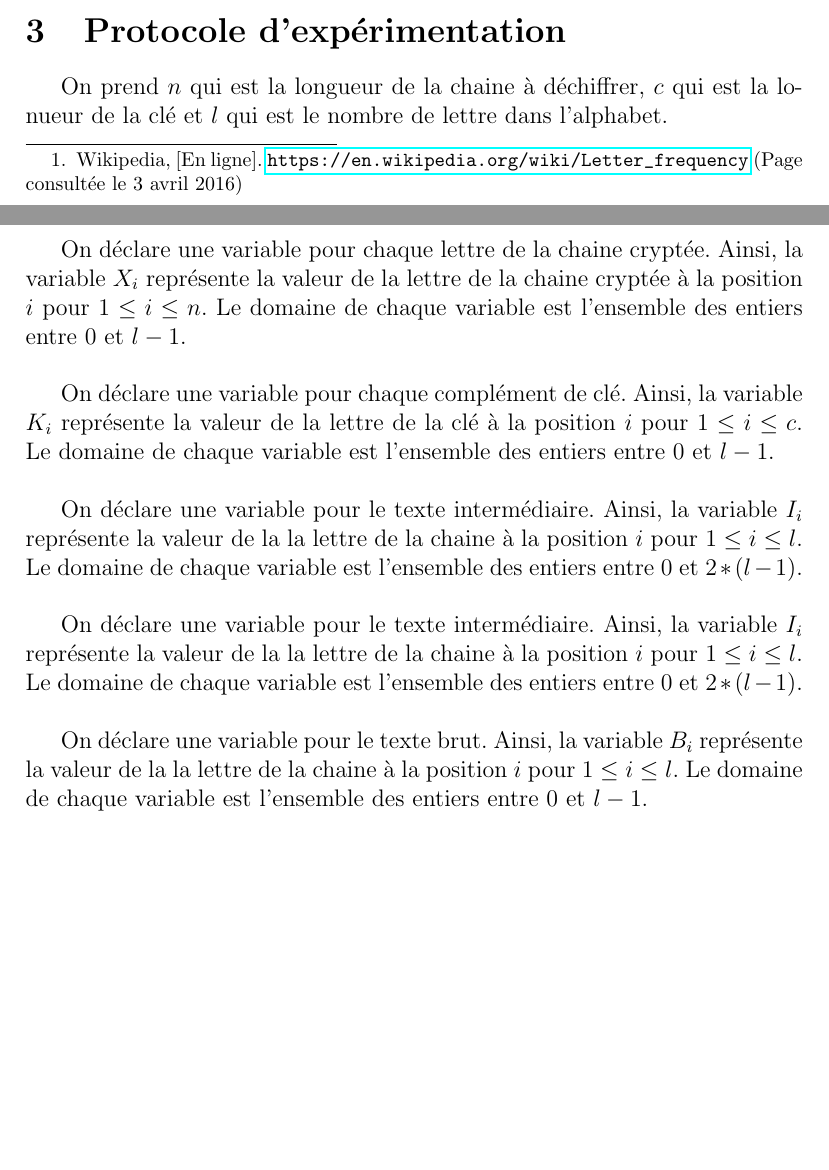
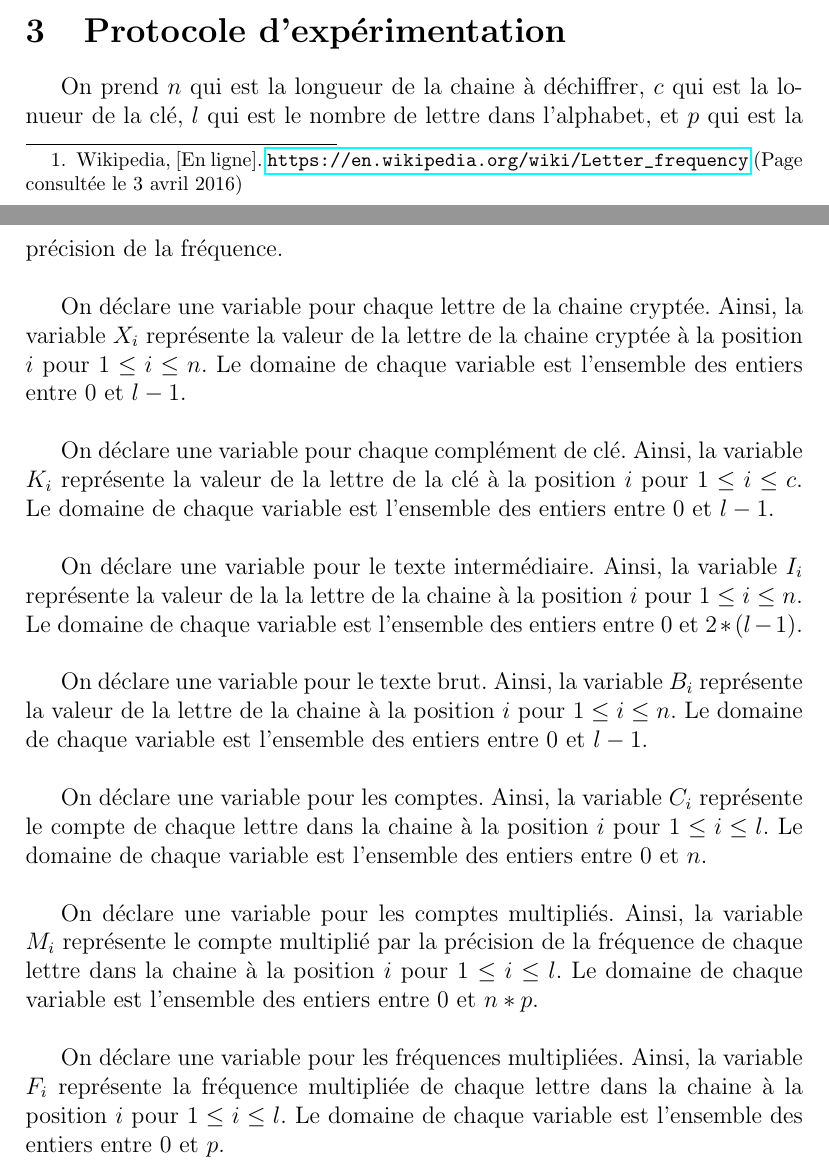
Before and after one commit to MaximeLeclerc/IFT4001-Combinatorial-optimization, a LaTeX document (tp2/doc/rapport/main.tex): two parts of pages 3 and 4 of 4, joined at a grey line, cut so that both start at the same text, the shorter picture padded with empty space. Compiled offline with pdfLaTeX; the source files are stored in an older character set and shown here as Unicode.

Commit message:
finishing counts

```diff
--- a/tp2/doc/rapport/main.tex
+++ b/tp2/doc/rapport/main.tex
@@ -44,16 +44,20 @@
 
 	\section{Protocole d'expérimentation}
 
-		On prend $n$ qui est la longueur de la chaine à déchiffrer, $c$ qui est la lonueur de la clé et $l$ qui est le nombre de lettre dans l'alphabet.\\
+		On prend $n$ qui est la longueur de la chaine à déchiffrer, $c$ qui est la lonueur de la clé, $l$ qui est le nombre de lettre dans l'alphabet, et $p$ qui est la précision de la fréquence.\\
 
 		On déclare une variable pour chaque lettre de la chaine cryptée. Ainsi, la variable $X_i$ représente la valeur de la lettre de la chaine cryptée à la position $i$ pour $1 \leq i \leq n$. Le domaine de chaque variable est l'ensemble des entiers entre $0$ et $l - 1$.\\
 
 		On déclare une variable pour chaque complément de clé. Ainsi, la variable $K_i$ représente la valeur de la lettre de la clé à la position $i$ pour $1 \leq i \leq c$. Le domaine de chaque variable est l'ensemble des entiers entre $0$ et $l - 1$.\\
 
-		On déclare une variable pour le texte intermédiaire. Ainsi, la variable $I_i$ représente la valeur de la la lettre de la chaine à la position $i$ pour $1 \leq i \leq l$. Le domaine de chaque variable est l'ensemble des entiers entre $0$ et $2 * (l - 1)$.\\
+		On déclare une variable pour le texte intermédiaire. Ainsi, la variable $I_i$ représente la valeur de la la lettre de la chaine à la position $i$ pour $1 \leq i \leq n$. Le domaine de chaque variable est l'ensemble des entiers entre $0$ et $2 * (l - 1)$.\\
 
-		On déclare une variable pour le texte intermédiaire. Ainsi, la variable $I_i$ représente la valeur de la la lettre de la chaine à la position $i$ pour $1 \leq i \leq l$. Le domaine de chaque variable est l'ensemble des entiers entre $0$ et $2 * (l - 1)$.\\
+		On déclare une variable pour le texte brut. Ainsi, la variable $B_i$ représente la valeur de la lettre de la chaine à la position $i$ pour $1 \leq i \leq n$. Le domaine de chaque variable est l'ensemble des entiers entre $0$ et $l - 1$.\\
 
-		On déclare une variable pour le texte brut. Ainsi, la variable $B_i$ représente la valeur de la la lettre de la chaine à la position $i$ pour $1 \leq i \leq l$. Le domaine de chaque variable est l'ensemble des entiers entre $0$ et $l - 1$.\\
+		On déclare une variable pour les comptes. Ainsi, la variable $C_i$ représente le compte de chaque lettre dans la chaine à la position $i$ pour $1 \leq i \leq l$. Le domaine de chaque variable est l'ensemble des entiers entre $0$ et $n$.\\
+
+		On déclare une variable pour les comptes multipliés. Ainsi, la variable $M_i$ représente le compte multiplié par la précision de la fréquence de chaque lettre dans la chaine à la position $i$ pour $1 \leq i \leq l$. Le domaine de chaque variable est l'ensemble des entiers entre $0$ et $n * p$.\\
+
+		On déclare une variable pour les fréquences multipliées. Ainsi, la variable $F_i$ représente la fréquence multipliée de chaque lettre dans la chaine à la position $i$ pour $1 \leq i \leq l$. Le domaine de chaque variable est l'ensemble des entiers entre $0$ et $p$.\\
 
 \end{document}
```
Also changed, not shown: tp2/doc/rapport/main.pdf.
